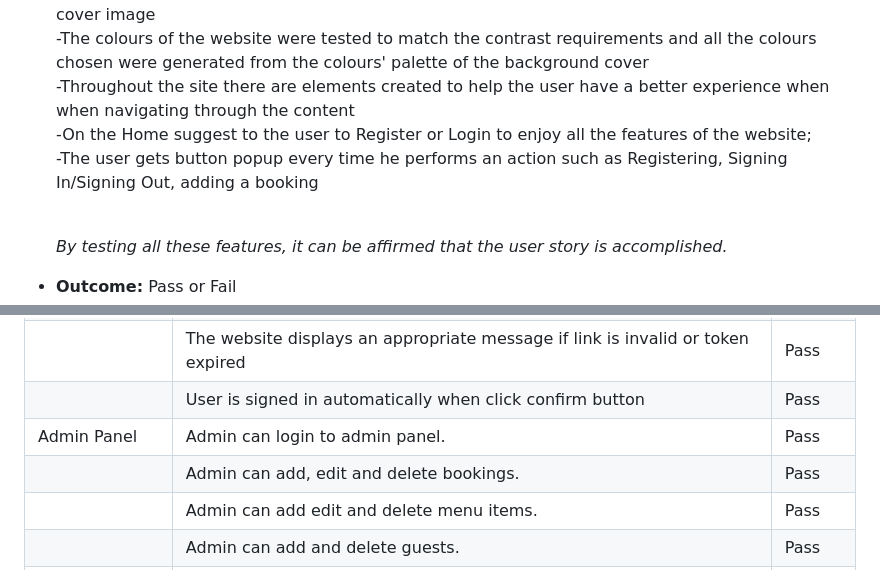
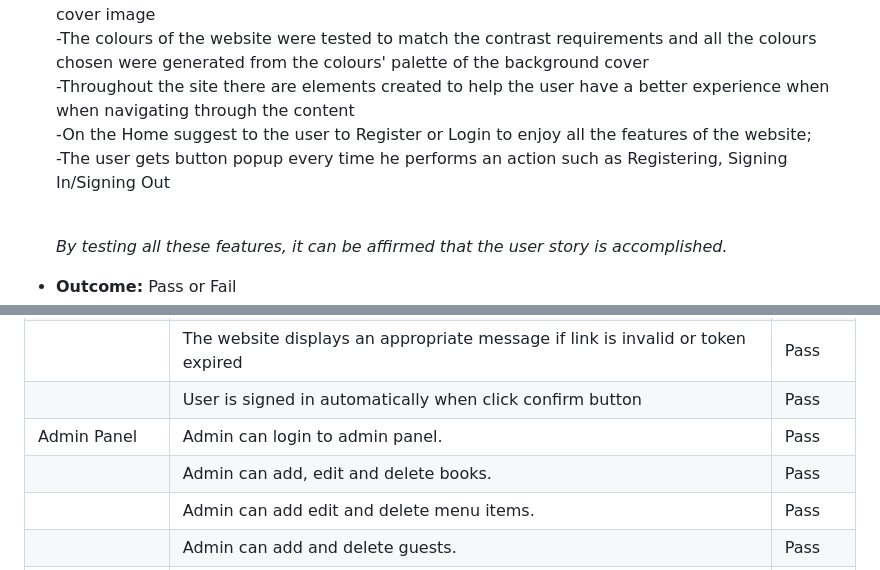
Before and after one commit to Zest-studi-o/bookzone-v2, a Markdown page: TESTING.md, 2 parts joined by grey strips. Drawn GitHub-style.

```diff
--- a/TESTING.md
+++ b/TESTING.md
@@ -120,7 +118,7 @@ By testing all these features, it can be affirmed that the user story is accompl
     -The colours of the website were tested to match the contrast requirements and all the colours chosen were generated from the colours' palette of the background cover<br>
     -Throughout the site there are elements created to help the user have a better experience when when navigating through the content<br>
     -On the Home suggest to the user to Register or Login to enjoy all the features of the website;<br>
-    -The user gets button popup every time he performs an action such as Registering, Signing In/Signing Out, adding a booking<br><br>
+    -The user gets button popup every time he performs an action such as Registering, Signing In/Signing Out<br><br>
 
 
     *By testing all these features, it can be affirmed that the user story is accomplished.*<br>
@@ -238,7 +236,7 @@ Comprehensive testing has been conducted to ensure that all website functionalit
 |  | The website displays an appropriate message if link is invalid or token expired | Pass |
 |  | User is signed in automatically when click confirm button | Pass |
 | Admin Panel | Admin can login to admin panel. | Pass |
-|  | Admin can add, edit and delete bookings. | Pass |
+|  | Admin can add, edit and delete books. | Pass |
 |  | Admin can add edit and delete menu items. | Pass |
 |  | Admin can add and delete guests. | Pass |
 |  | Admin can delete users. | Pass |
```
Also changed, not shown: other parts of TESTING.md (+9 -11 lines).
